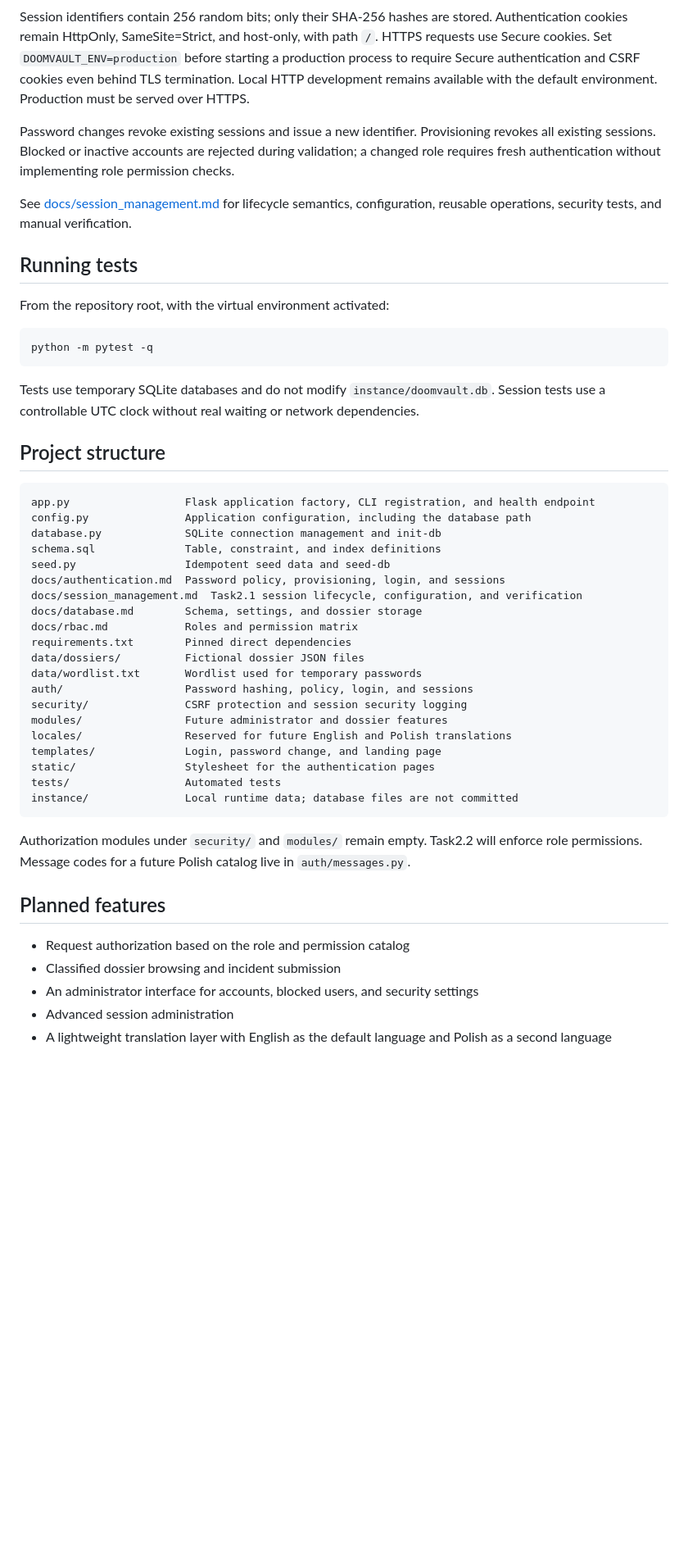
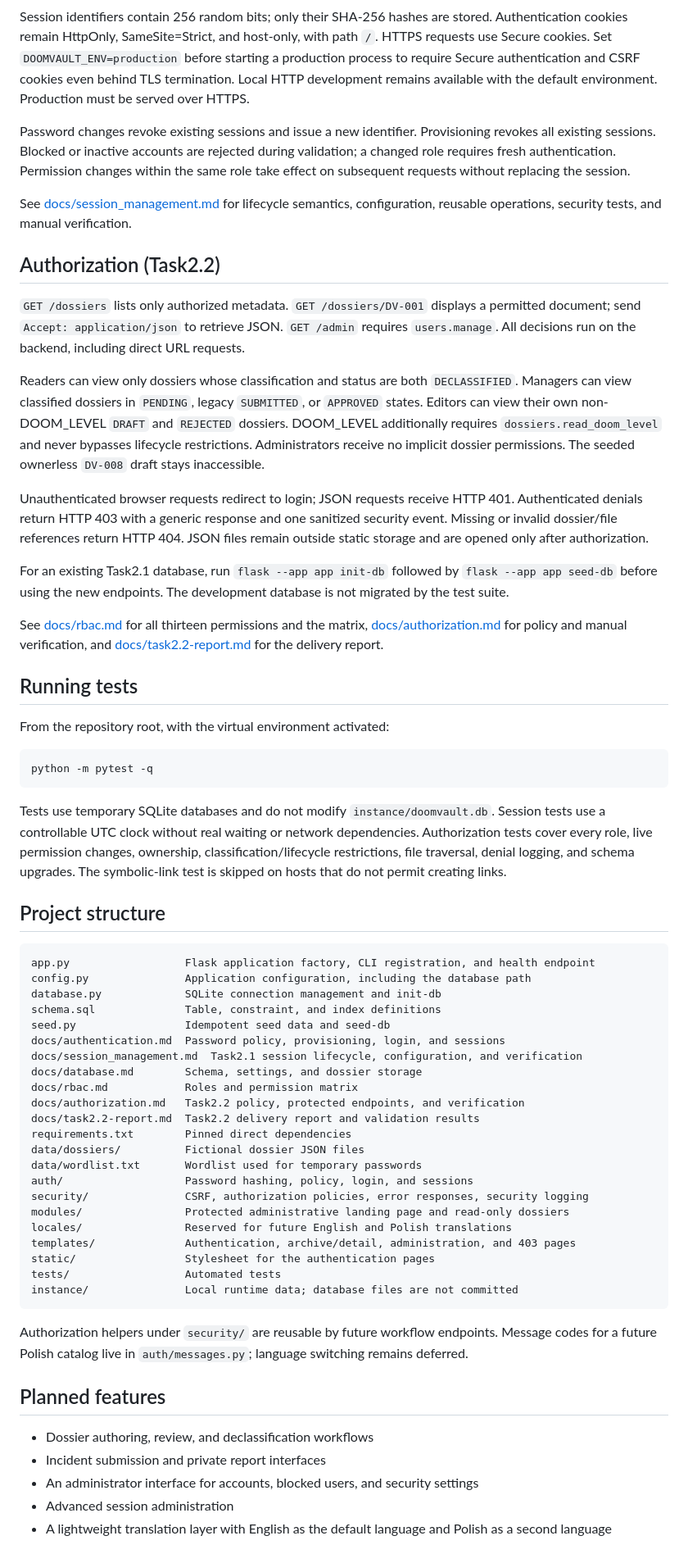
Before and after one commit to Jay-S99/CyberSec_Lab, a Markdown page: README.md, the part around one of its changes. Shown at 82% size. GitHub-like rendering; blank space fills up the shorter version.

Commit message:
docs(readme): Zaktualizowano zakres funkcji i instrukcję uruchomienia Task2.2

````diff
--- a/README.md
+++ b/README.md
@@ -136,9 +142,21 @@ The command prints the temporary password once in that terminal. It is not store
 
 Session identifiers contain 256 random bits; only their SHA-256 hashes are stored. Authentication cookies remain HttpOnly, SameSite=Strict, and host-only, with path `/`. HTTPS requests use Secure cookies. Set `DOOMVAULT_ENV=production` before starting a production process to require Secure authentication and CSRF cookies even behind TLS termination. Local HTTP development remains available with the default environment. Production must be served over HTTPS.
 
-Password changes revoke existing sessions and issue a new identifier. Provisioning revokes all existing sessions. Blocked or inactive accounts are rejected during validation; a changed role requires fresh authentication without implementing role permission checks.
+Password changes revoke existing sessions and issue a new identifier. Provisioning revokes all existing sessions. Blocked or inactive accounts are rejected during validation; a changed role requires fresh authentication. Permission changes within the same role take effect on subsequent requests without replacing the session.
 
 See [docs/session_management.md](docs/session_management.md) for lifecycle semantics, configuration, reusable operations, security tests, and manual verification.
+
+## Authorization (Task2.2)
+
+`GET /dossiers` lists only authorized metadata. `GET /dossiers/DV-001` displays a permitted document; send `Accept: application/json` to retrieve JSON. `GET /admin` requires `users.manage`. All decisions run on the backend, including direct URL requests.
+
+Readers can view only dossiers whose classification and status are both `DECLASSIFIED`. Managers can view classified dossiers in `PENDING`, legacy `SUBMITTED`, or `APPROVED` states. Editors can view their own non-DOOM_LEVEL `DRAFT` and `REJECTED` dossiers. DOOM_LEVEL additionally requires `dossiers.read_doom_level` and never bypasses lifecycle restrictions. Administrators receive no implicit dossier permissions. The seeded ownerless `DV-008` draft stays inaccessible.
+
+Unauthenticated browser requests redirect to login; JSON requests receive HTTP 401. Authenticated denials return HTTP 403 with a generic response and one sanitized security event. Missing or invalid dossier/file references return HTTP 404. JSON files remain outside static storage and are opened only after authorization.
+
+For an existing Task2.1 database, run `flask --app app init-db` followed by `flask --app app seed-db` before using the new endpoints. The development database is not migrated by the test suite.
+
+See [docs/rbac.md](docs/rbac.md) for all thirteen permissions and the matrix, [docs/authorization.md](docs/authorization.md) for policy and manual verification, and [docs/task2.2-report.md](docs/task2.2-report.md) for the delivery report.
 
 ## Running tests
 
@@ -148,7 +166,7 @@ From the repository root, with the virtual environment activated:
 python -m pytest -q
 ```
 
-Tests use temporary SQLite databases and do not modify `instance/doomvault.db`. Session tests use a controllable UTC clock without real waiting or network dependencies.
+Tests use temporary SQLite databases and do not modify `instance/doomvault.db`. Session tests use a controllable UTC clock without real waiting or network dependencies. Authorization tests cover every role, live permission changes, ownership, classification/lifecycle restrictions, file traversal, denial logging, and schema upgrades. The symbolic-link test is skipped on hosts that do not permit creating links.
 
 ## Project structure
 
@@ -162,25 +180,27 @@ docs/authentication.md  Password policy, provisioning, login, and sessions
 docs/session_management.md  Task2.1 session lifecycle, configuration, and verification
 docs/database.md        Schema, settings, and dossier storage
 docs/rbac.md            Roles and permission matrix
+docs/authorization.md   Task2.2 policy, protected endpoints, and verification
+docs/task2.2-report.md  Task2.2 delivery report and validation results
 requirements.txt        Pinned direct dependencies
 data/dossiers/          Fictional dossier JSON files
 data/wordlist.txt       Wordlist used for temporary passwords
 auth/                   Password hashing, policy, login, and sessions
-security/               CSRF protection and session security logging
-modules/                Future administrator and dossier features
+security/               CSRF, authorization policies, error responses, security logging
+modules/                Protected administrative landing page and read-only dossiers
 locales/                Reserved for future English and Polish translations
-templates/              Login, password change, and landing page
+templates/              Authentication, archive/detail, administration, and 403 pages
 static/                 Stylesheet for the authentication pages
 tests/                  Automated tests
 instance/               Local runtime data; database files are not committed
 ```
 
-Authorization modules under `security/` and `modules/` remain empty. Task2.2 will enforce role permissions. Message codes for a future Polish catalog live in `auth/messages.py`.
+Authorization helpers under `security/` are reusable by future workflow endpoints. Message codes for a future Polish catalog live in `auth/messages.py`; language switching remains deferred.
 
 ## Planned features
 
-- Request authorization based on the role and permission catalog
-- Classified dossier browsing and incident submission
+- Dossier authoring, review, and declassification workflows
+- Incident submission and private report interfaces
 - An administrator interface for accounts, blocked users, and security settings
 - Advanced session administration
 - A lightweight translation layer with English as the default language and Polish as a second language
````
Also changed, not shown: other parts of README.md (+11 -5 lines).
